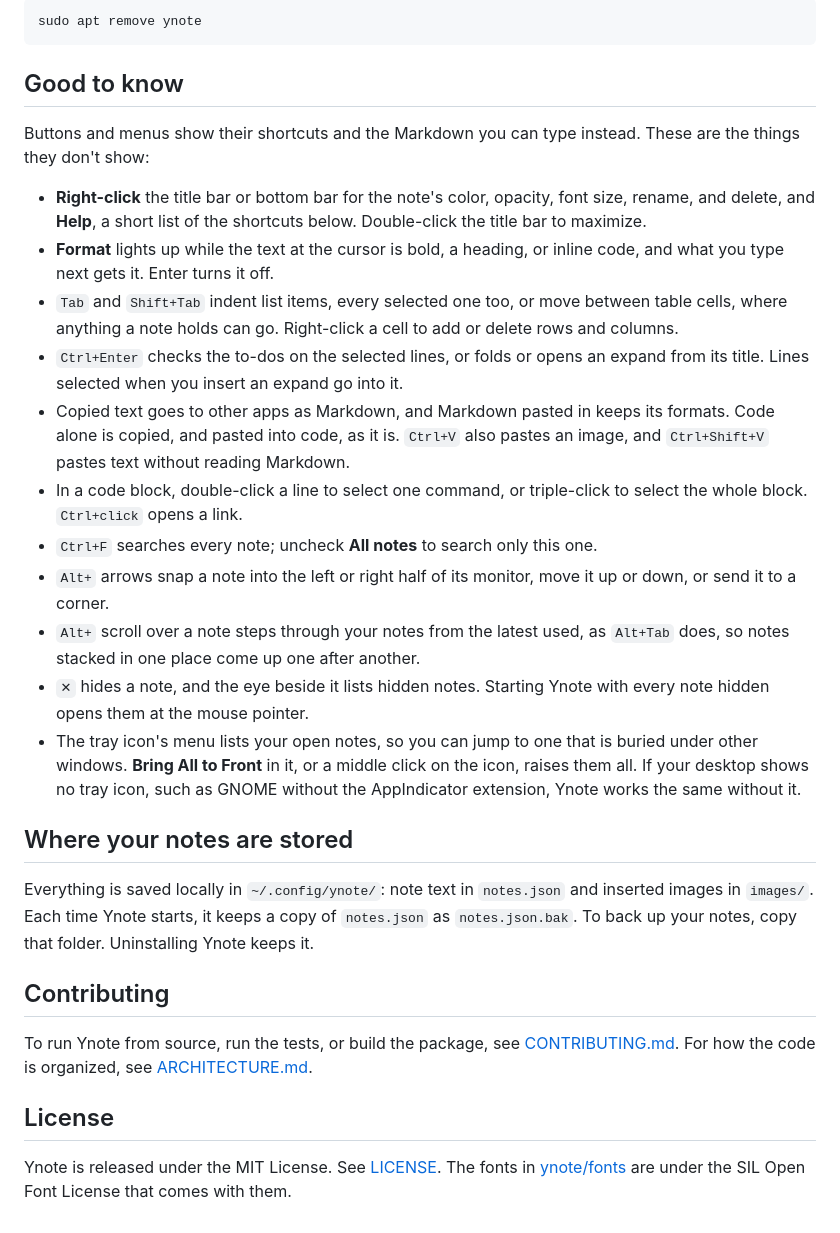
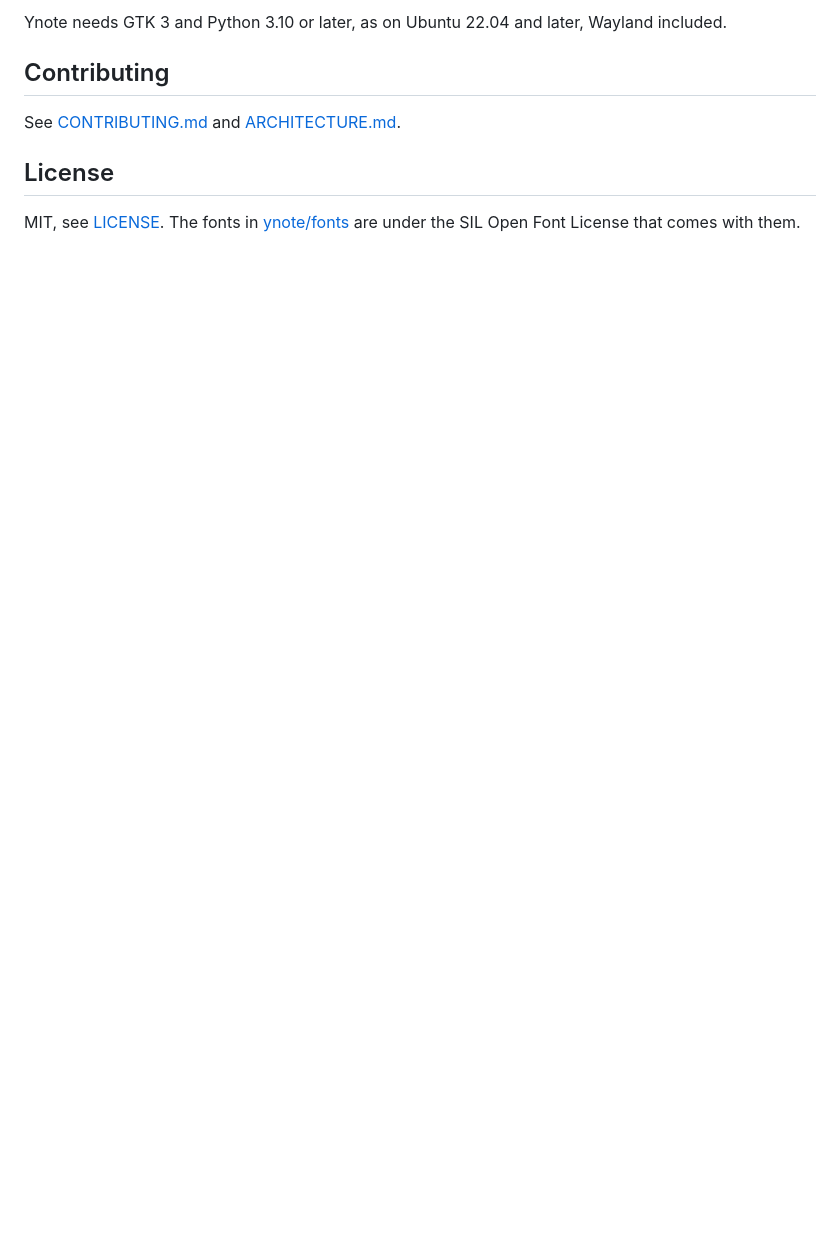
Before and after one commit to vacu9708/ynote, a Markdown page: README.md, the part around one of its changes. GitHub-like rendering; folded sections open; blank space fills up the shorter version.

````diff
--- a/README.md
+++ b/README.md
@@ -60,56 +31,12 @@ rm ~/.local/share/applications/ynote.desktop ~/.config/autostart/ynote.desktop
-```bash
-sudo apt remove ynote
-```
-
-</details>
-
-## Good to know
-
-Buttons and menus show their shortcuts and the Markdown you can type instead.
-These are the things they don't show:
-
-- **Right-click** the title bar or bottom bar for the note's color, opacity,
-  font size, rename, and delete, and **Help**, a short list of the shortcuts
-  below. Double-click the title bar to maximize.
-- **Format** lights up while the text at the cursor is bold, a heading, or
-  inline code, and what you type next gets it. Enter turns it off.
-- `Tab` and `Shift+Tab` indent list items, every selected one too, or move
-  between table cells, where anything a note holds can go. Right-click a cell
-  to add or delete rows and columns.
-- `Ctrl+Enter` checks the to-dos on the selected lines, or folds or opens an
-  expand from its title. Lines selected when you insert an expand go into it.
-- Copied text goes to other apps as Markdown, and Markdown pasted in keeps its
-  formats. Code alone is copied, and pasted into code, as it is. `Ctrl+V` also
-  pastes an image, and `Ctrl+Shift+V` pastes text without reading Markdown.
-- In a code block, double-click a line to select one command, or triple-click to
-  select the whole block. `Ctrl+click` opens a link.
-- `Ctrl+F` searches every note; uncheck **All notes** to search only this one.
-- `Alt+` arrows snap a note into the left or right half of its monitor, move it
-  up or down, or send it to a corner.
-- `Alt+` scroll over a note steps through your notes from the latest used, as
-  `Alt+Tab` does, so notes stacked in one place come up one after another.
-- `✕` hides a note, and the eye beside it lists hidden notes. Starting Ynote
-  with every note hidden opens them at the mouse pointer.
-- The tray icon's menu lists your open notes, so you can jump to one that is
-  buried under other windows. **Bring All to Front** in it, or a middle click on
-  the icon, raises them all. If your desktop shows no tray icon, such as GNOME
-  without the AppIndicator extension, Ynote works the same without it.
-
-## Where your notes are stored
-
-Everything is saved locally in `~/.config/ynote/`: note text in `notes.json`
-and inserted images in `images/`. Each time Ynote starts, it keeps a copy of
-`notes.json` as `notes.json.bak`. To back up your notes, copy that folder.
-Uninstalling Ynote keeps it.
+Ynote needs GTK 3 and Python 3.10 or later, as on Ubuntu 22.04 and later,
+Wayland included.
 
 ## Contributing
 
-To run Ynote from source, run the tests, or build the package, see
-[CONTRIBUTING.md](CONTRIBUTING.md). For how the code is organized, see
+See [CONTRIBUTING.md](CONTRIBUTING.md) and
 [ARCHITECTURE.md](ARCHITECTURE.md).
 
 ## License
 
-Ynote is released under the MIT License. See [LICENSE](LICENSE). The fonts in
-[ynote/fonts](ynote/fonts) are under the SIL Open Font License that comes with
-them.
+MIT, see [LICENSE](LICENSE). The fonts in [ynote/fonts](ynote/fonts) are
+under the SIL Open Font License that comes with them.
````
Also changed, not shown: other parts of README.md (+14 -43 lines), CLAUDE.md (+19 -8 lines), CONTRIBUTING.md (+3 -10 lines), assets/ynote-hidden.png, assets/ynote-screenshot.png, 2 other files.
